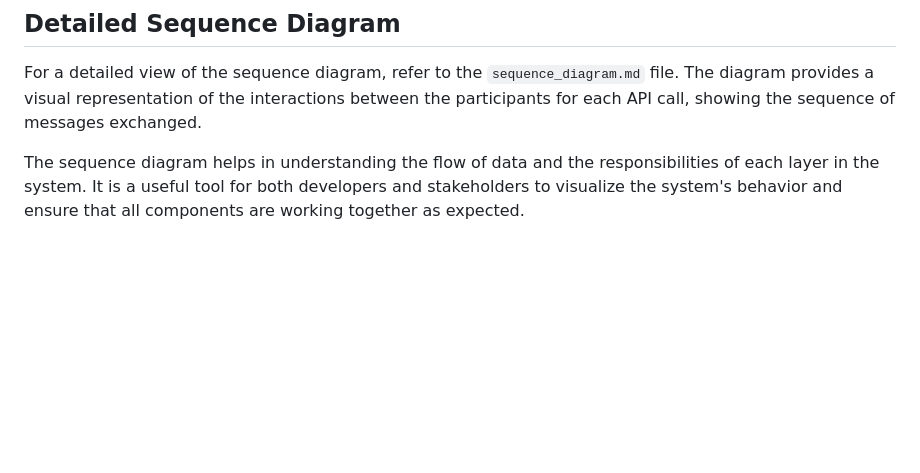
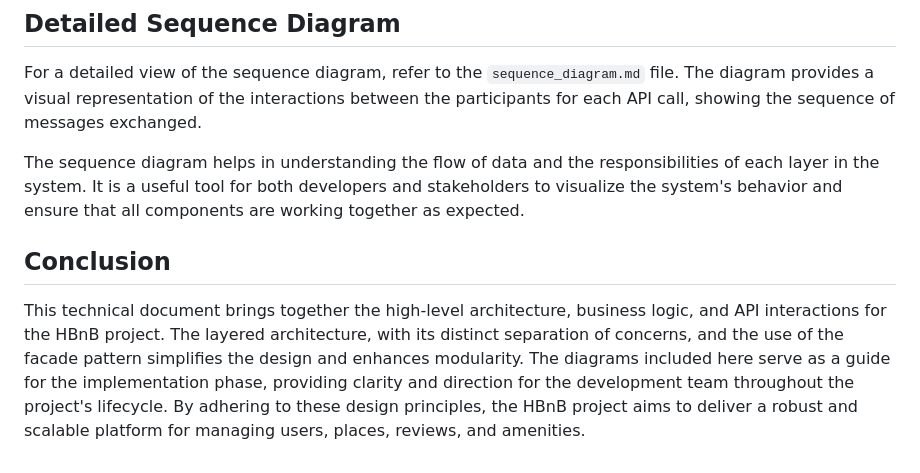
Before and after one commit to mrfouu/holbertonschool-hbnb, a Markdown page: Part_1/doc.md, the part around the change. GitHub-like rendering; blank space fills up the shorter version.

Commit message:
Create the conclusion

```diff
--- a/Part_1/doc.md
+++ b/Part_1/doc.md
@@ -231,3 +231,8 @@ The sequence diagram covers the following API calls:
 For a detailed view of the sequence diagram, refer to the `sequence_diagram.md` file. The diagram provides a visual representation of the interactions between the participants for each API call, showing the sequence of messages exchanged.
 
 The sequence diagram helps in understanding the flow of data and the responsibilities of each layer in the system. It is a useful tool for both developers and stakeholders to visualize the system's behavior and ensure that all components are working together as expected.
+
+
+## Conclusion
+
+This technical document brings together the high-level architecture, business logic, and API interactions for the HBnB project. The layered architecture, with its distinct separation of concerns, and the use of the facade pattern simplifies the design and enhances modularity. The diagrams included here serve as a guide for the implementation phase, providing clarity and direction for the development team throughout the project's lifecycle. By adhering to these design principles, the HBnB project aims to deliver a robust and scalable platform for managing users, places, reviews, and amenities.
```
